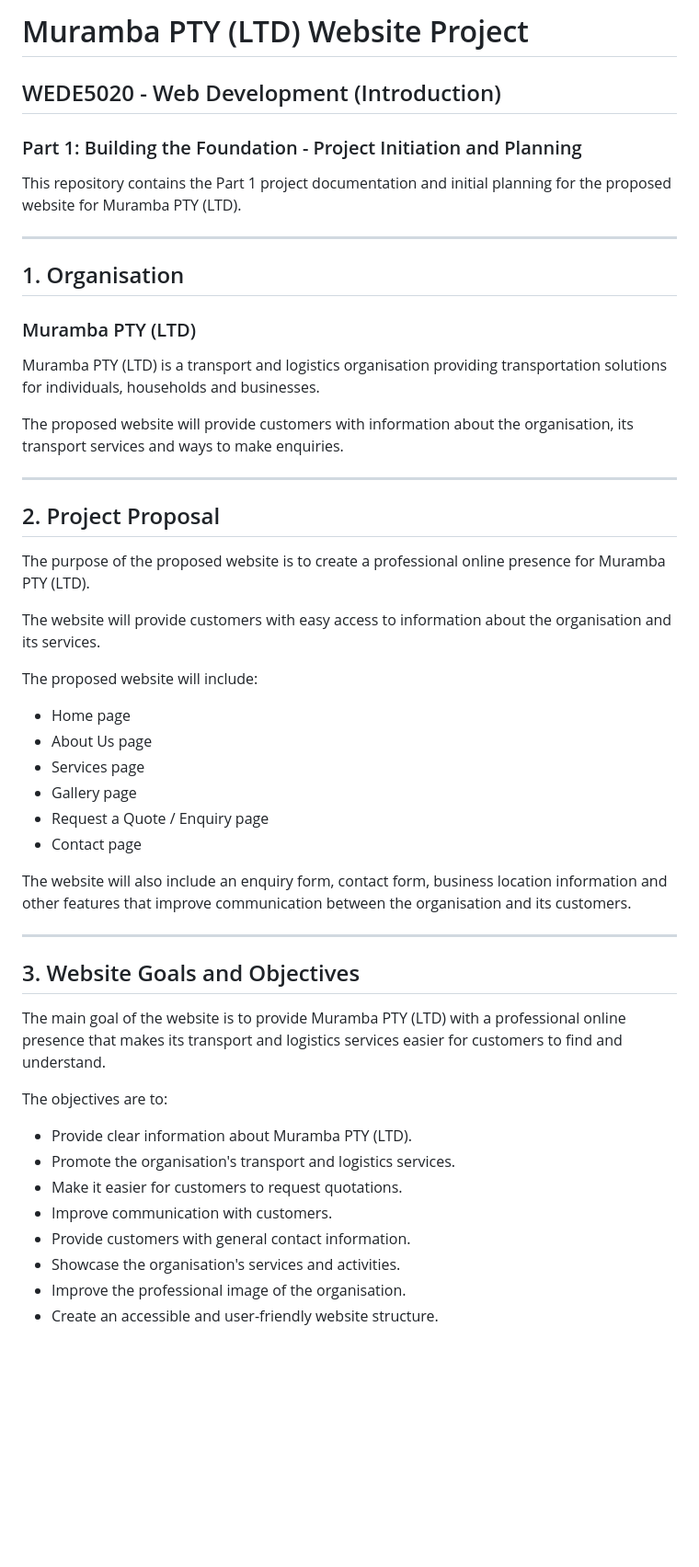
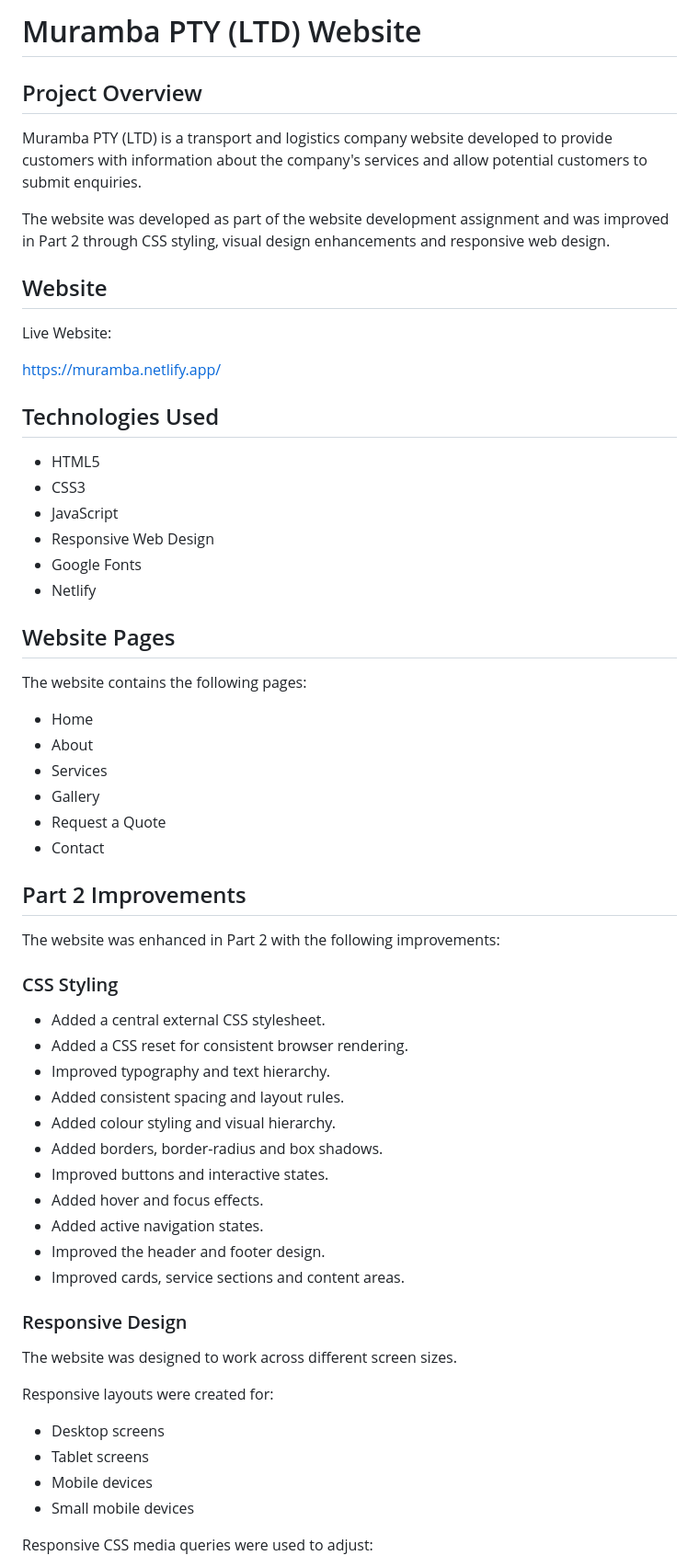
Before and after one commit to vhuphara/st10433572-wede-part1, a Markdown page: README.md, the part around one of its changes. Shown at 92% size. Drawn GitHub-style; blank space fills up the shorter version.

Commit message:
README for project overview and structure
Updated the README to reflect project overview, technologies used, website goals, and structure. Enhanced clarity and organization of the content.

```diff
--- a/README.md
+++ b/README.md
@@ -1,63 +1,65 @@
-# Muramba PTY (LTD) Website Project
+# Muramba PTY (LTD) Website
 
-## WEDE5020 - Web Development (Introduction)
+## Project Overview
 
-### Part 1: Building the Foundation - Project Initiation and Planning
+Muramba PTY (LTD) is a transport and logistics company website developed to provide customers with information about the company's services and allow potential customers to submit enquiries.
 
-This repository contains the Part 1 project documentation and initial
-planning for the proposed website for Muramba PTY (LTD).
+The website was developed as part of the website development assignment and was improved in Part 2 through CSS styling, visual design enhancements and responsive web design.
 
----
+## Website
 
-## 1. Organisation
+Live Website:
 
-### Muramba PTY (LTD)
+https://muramba.netlify.app/
 
-Muramba PTY (LTD) is a transport and logistics organisation providing
-transportation solutions for individuals, households and businesses.
+## Technologies Used
 
-The proposed website will provide customers with information about the
-organisation, its transport services and ways to make enquiries.
+- HTML5
+- CSS3
+- JavaScript
+- Responsive Web Design
+- Google Fonts
+- Netlify
 
----
+## Website Pages
 
-## 2. Project Proposal
+The website contains the following pages:
 
-The purpose of the proposed website is to create a professional online
-presence for Muramba PTY (LTD).
+- Home
+- About
+- Services
+- Gallery
+- Request a Quote
+- Contact
 
-The website will provide customers with easy access to information about
-the organisation and its services.
+## Part 2 Improvements
 
-The proposed website will include:
+The website was enhanced in Part 2 with the following improvements:
 
-- Home page
-- About Us page
-- Services page
-- Gallery page
-- Request a Quote / Enquiry page
-- Contact page
+### CSS Styling
 
-The website will also include an enquiry form, contact form, business
-location information and other features that improve communication between
-the organisation and its customers.
+- Added a central external CSS stylesheet.
+- Added a CSS reset for consistent browser rendering.
+- Improved typography and text hierarchy.
+- Added consistent spacing and layout rules.
+- Added colour styling and visual hierarchy.
+- Added borders, border-radius and box shadows.
+- Improved buttons and interactive states.
+- Added hover and focus effects.
+- Added active navigation states.
+- Improved the header and footer design.
+- Improved cards, service sections and content areas.
 
----
+### Responsive Design
 
-## 3. Website Goals and Objectives
+The website was designed to work across different screen sizes.
 
-The main goal of the website is to provide Muramba PTY (LTD) with a
-professional online presence that makes its transport and logistics
-services easier for customers to find and understand.
+Responsive layouts were created for:
 
-The objectives are to:
+- Desktop screens
+- Tablet screens
+- Mobile devices
+- Small mobile devices
 
-- Provide clear information about Muramba PTY (LTD).
-- Promote the organisation's transport and logistics services.
-- Make it easier for customers to request quotations.
-- Improve communication with customers.
-- Provide customers with general contact information.
-- Showcase the organisation's services and activities.
-- Improve the professional image of the organisation.
-- Create an accessible and user-friendly website structure.
+Responsive CSS media queries were used to adjust:
 
```
Also changed, not shown: other parts of README.md (+102 -91 lines).
